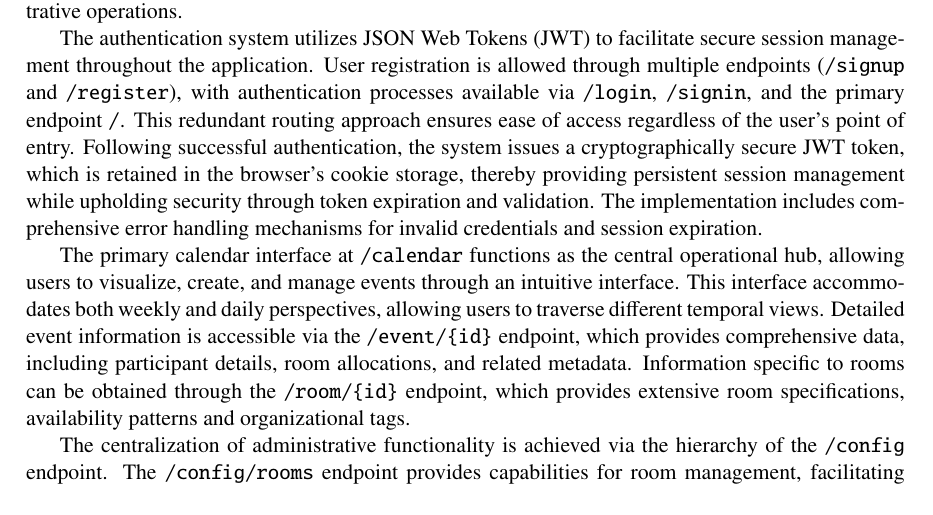
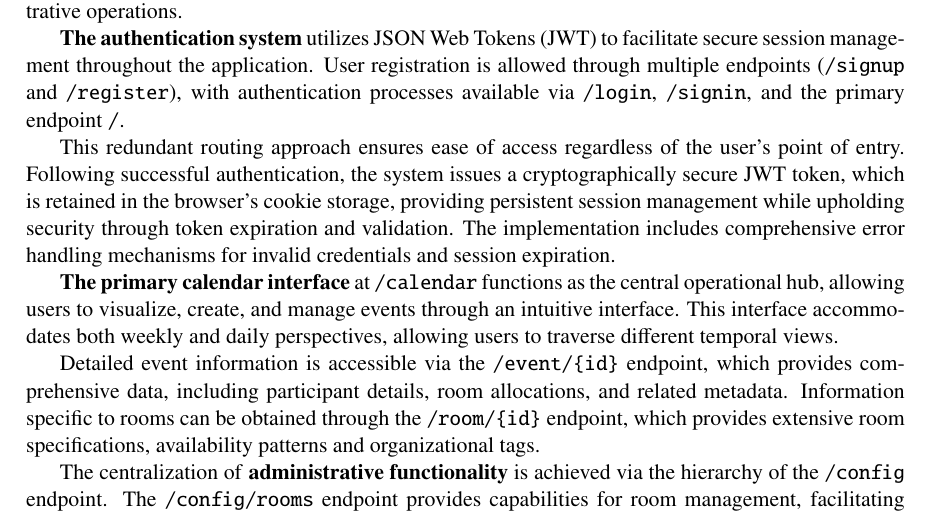
Before and after one commit to KirillBorodinskiy/TeamJob, a LaTeX thesis (src/main/resources/presentations/BP/BP.tex, which reads src/main/resources/presentations/BP/ch4_results.tex): part of page 25 of 32, cut so that both start at the same text. Compiled offline with pdfLaTeX.

Commit message:
Actually pre-final

```diff
--- a/src/main/resources/presentations/BP/ch4_results.tex
+++ b/src/main/resources/presentations/BP/ch4_results.tex
@@ -137,18 +137,20 @@ This deployment method is particularly suitable for developers who require direc
 The application provides an intuitive and comprehensive user interface designed to facilitate efficient scheduling and resource management.
 The system implements a multi-layered authentication mechanism and offers extensive functionality for calendar management, event creation, and administrative operations.
 
-The authentication system utilizes JSON Web Tokens (JWT) to facilitate secure session management throughout the application.
+\textbf{The authentication system} utilizes JSON Web Tokens (JWT) to facilitate secure session management throughout the application.
 User registration is allowed through multiple endpoints (\texttt{/signup} and \texttt{/register}), with authentication processes available via \texttt{/login}, \texttt{/signin}, and the primary endpoint \texttt{/}.
+
 This redundant routing approach ensures ease of access regardless of the user's point of entry.
-Following successful authentication, the system issues a cryptographically secure JWT token, which is retained in the browser's cookie storage, thereby providing persistent session management while upholding security through token expiration and validation.
+Following successful authentication, the system issues a cryptographically secure JWT token, which is retained in the browser's cookie storage, providing persistent session management while upholding security through token expiration and validation.
 The implementation includes comprehensive error handling mechanisms for invalid credentials and session expiration.
 
-The primary calendar interface at \texttt{/calendar} functions as the central operational hub, allowing users to visualize, create, and manage events through an intuitive interface.
+\textbf{The primary calendar interface} at \texttt{/calendar} functions as the central operational hub, allowing users to visualize, create, and manage events through an intuitive interface.
 This interface accommodates both weekly and daily perspectives, allowing users to traverse different temporal views.
+
 Detailed event information is accessible via the \texttt{/event/\{id\}} endpoint, which provides comprehensive data, including participant details, room allocations, and related metadata.
 Information specific to rooms can be obtained through the \texttt{/room/\{id\}} endpoint, which provides extensive room specifications, availability patterns and organizational tags.
 
-The centralization of administrative functionality is achieved via the hierarchy of the \texttt{/config} endpoint.
+The centralization of \textbf{administrative functionality} is achieved via the hierarchy of the \texttt{/config} endpoint.
 The \texttt{/config/rooms} endpoint provides capabilities for room management, facilitating administrators to view, create, and modify room configurations that include capacity specifications, equipment details, as well as organizational tags.
 The \texttt{/config/events} endpoint provides event management functionality, including reviewing scheduled events, modifying event details, and managing event-specific metadata.
 In addition, user management through \texttt{/config/users} grants administrative access to user account information, role assignments, and user-specific configurations.
```
Also changed, not shown: src/main/resources/presentations/BP/BP.pdf, src/main/resources/presentations/BP/ch4_results.tex (6 more changed lines).
